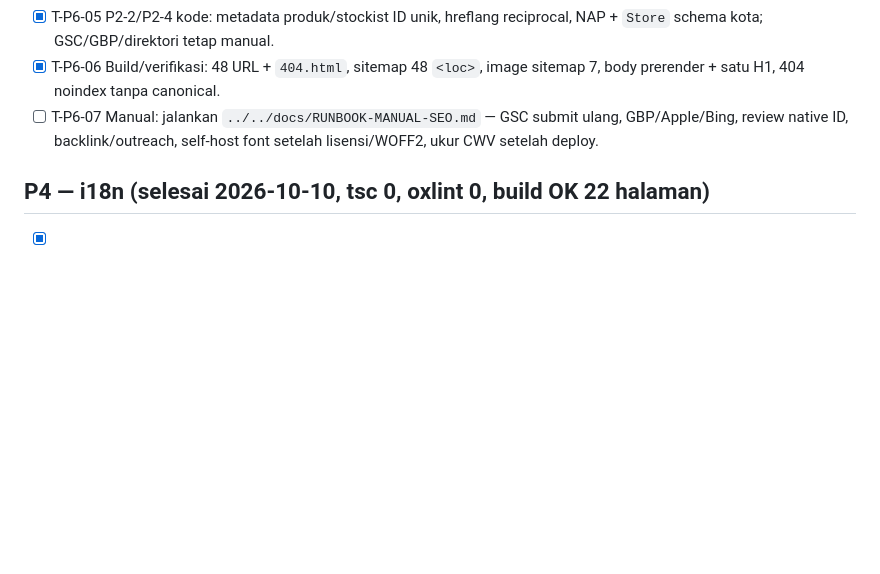
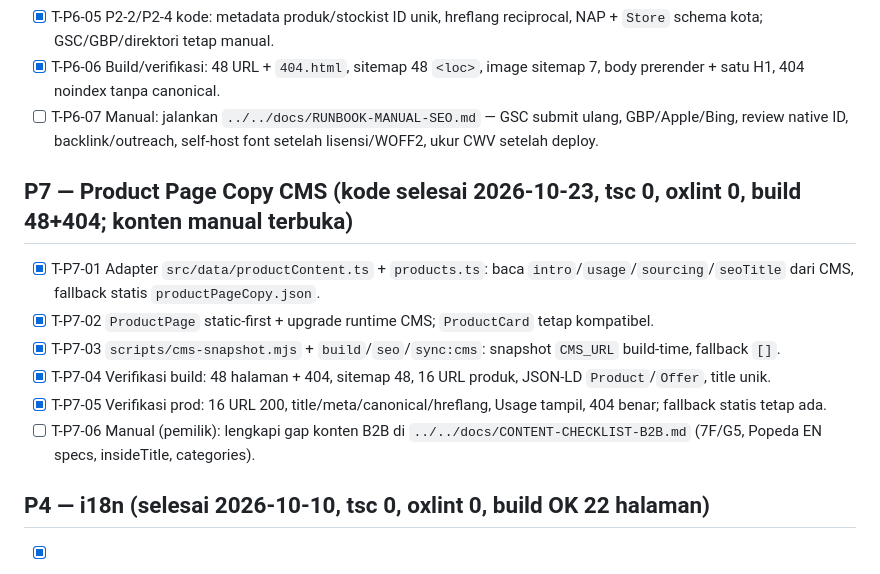
Before and after one commit to haidar038/new-kagounga, a Markdown page: docs/TASKLIST.md, the part around the change. Drawn GitHub-style; blank space fills up the shorter version.

Commit message:
docs: close out product page copy CMS

```diff
--- a/docs/TASKLIST.md
+++ b/docs/TASKLIST.md
@@ -58,6 +58,14 @@
 - [x] T-P6-06 Build/verifikasi: 48 URL + `404.html`, sitemap 48 `<loc>`, image sitemap 7, body prerender + satu H1, 404 noindex tanpa canonical.
 - [ ] T-P6-07 Manual: jalankan `../../docs/RUNBOOK-MANUAL-SEO.md` — GSC submit ulang, GBP/Apple/Bing, review native ID, backlink/outreach, self-host font setelah lisensi/WOFF2, ukur CWV setelah deploy.
 
+## P7 — Product Page Copy CMS (kode selesai 2026-10-23, tsc 0, oxlint 0, build 48+404; konten manual terbuka)
+- [x] T-P7-01 Adapter `src/data/productContent.ts` + `products.ts`: baca `intro`/`usage`/`sourcing`/`seoTitle` dari CMS, fallback statis `productPageCopy.json`.
+- [x] T-P7-02 `ProductPage` static-first + upgrade runtime CMS; `ProductCard` tetap kompatibel.
+- [x] T-P7-03 `scripts/cms-snapshot.mjs` + `build`/`seo`/`sync:cms`: snapshot `CMS_URL` build-time, fallback `[]`.
+- [x] T-P7-04 Verifikasi build: 48 halaman + 404, sitemap 48, 16 URL produk, JSON-LD `Product`/`Offer`, title unik.
+- [x] T-P7-05 Verifikasi prod: 16 URL 200, title/meta/canonical/hreflang, Usage tampil, 404 benar; fallback statis tetap ada.
+- [ ] T-P7-06 Manual (pemilik): lengkapi gap konten B2B di `../../docs/CONTENT-CHECKLIST-B2B.md` (7F/G5, Popeda EN specs, insideTitle, categories).
+
 ## P4 — i18n (selesai 2026-10-10, tsc 0, oxlint 0, build OK 22 halaman)
 - [x] T-P4-01 Fondasi: `i18next` + `react-i18next`, `src/i18n/index.ts` (resources statis, fallback EN, `kga-lang`), `useLocale`, `src/lib/format.ts` (`Intl` tanggal/bulan), `tsc` 0.
 - [x] T-P4-02 Routing + switcher: cabang `/id/*` di `src/app/router.tsx`, mirror path, `LanguageSwitcher` header/mobile/footer, `LocaleBanner` 1x tanpa auto-redirect, `LocaleSync` (`document.lang` + simpan pref).
```
Also changed, not shown: docs/CHANGELOG.md (+1 -0 lines).
